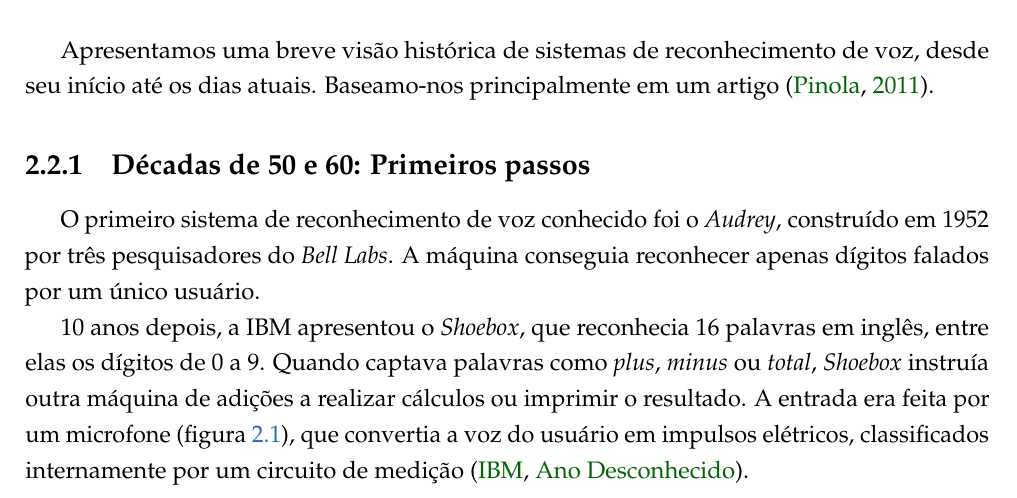
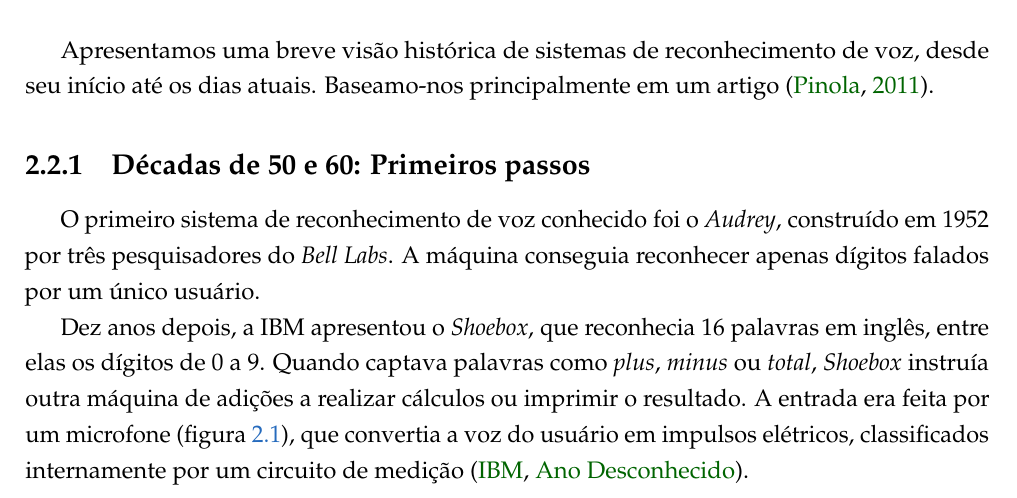
Before and after one commit to SamuraiSigma/mac0499, a LaTeX thesis (monograph/tex/main.tex, which reads monograph/tex/speech-recognition.tex): part of page 19 of 90, cut so that both start at the same text. Compiled offline with pdfLaTeX.

Commit message:
Small fix on speech recognition chapter of monograph
- Write 'Dez' instead of '10'

```diff
--- a/monograph/tex/speech-recognition.tex
+++ b/monograph/tex/speech-recognition.tex
@@ -21,7 +21,7 @@ Apresentamos uma breve visão histórica de sistemas de reconhecimento de voz, d
 
 O primeiro sistema de reconhecimento de voz conhecido foi o \textit{Audrey}, construído em 1952 por três pesquisadores do \textit{Bell Labs}. A máquina conseguia reconhecer apenas dígitos falados por um único usuário.
 
-10 anos depois, a IBM apresentou o \textit{Shoebox}, que reconhecia 16 palavras em inglês, entre elas os dígitos de 0 a 9. Quando captava palavras como \textit{plus}, \textit{minus} ou \textit{total}, \textit{Shoebox} instruía outra máquina de adições a realizar cálculos ou imprimir o resultado. A entrada era feita por um microfone (figura \ref{shoebox}), que convertia a voz do usuário em impulsos elétricos, classificados internamente por um circuito de medição \citep{shoebox}.
+Dez anos depois, a IBM apresentou o \textit{Shoebox}, que reconhecia 16 palavras em inglês, entre elas os dígitos de 0 a 9. Quando captava palavras como \textit{plus}, \textit{minus} ou \textit{total}, \textit{Shoebox} instruía outra máquina de adições a realizar cálculos ou imprimir o resultado. A entrada era feita por um microfone (figura \ref{shoebox}), que convertia a voz do usuário em impulsos elétricos, classificados internamente por um circuito de medição \citep{shoebox}.
 
 \begin{figure}[H]
   \centering
```
Also changed, not shown: monograph/Monografia.pdf.
